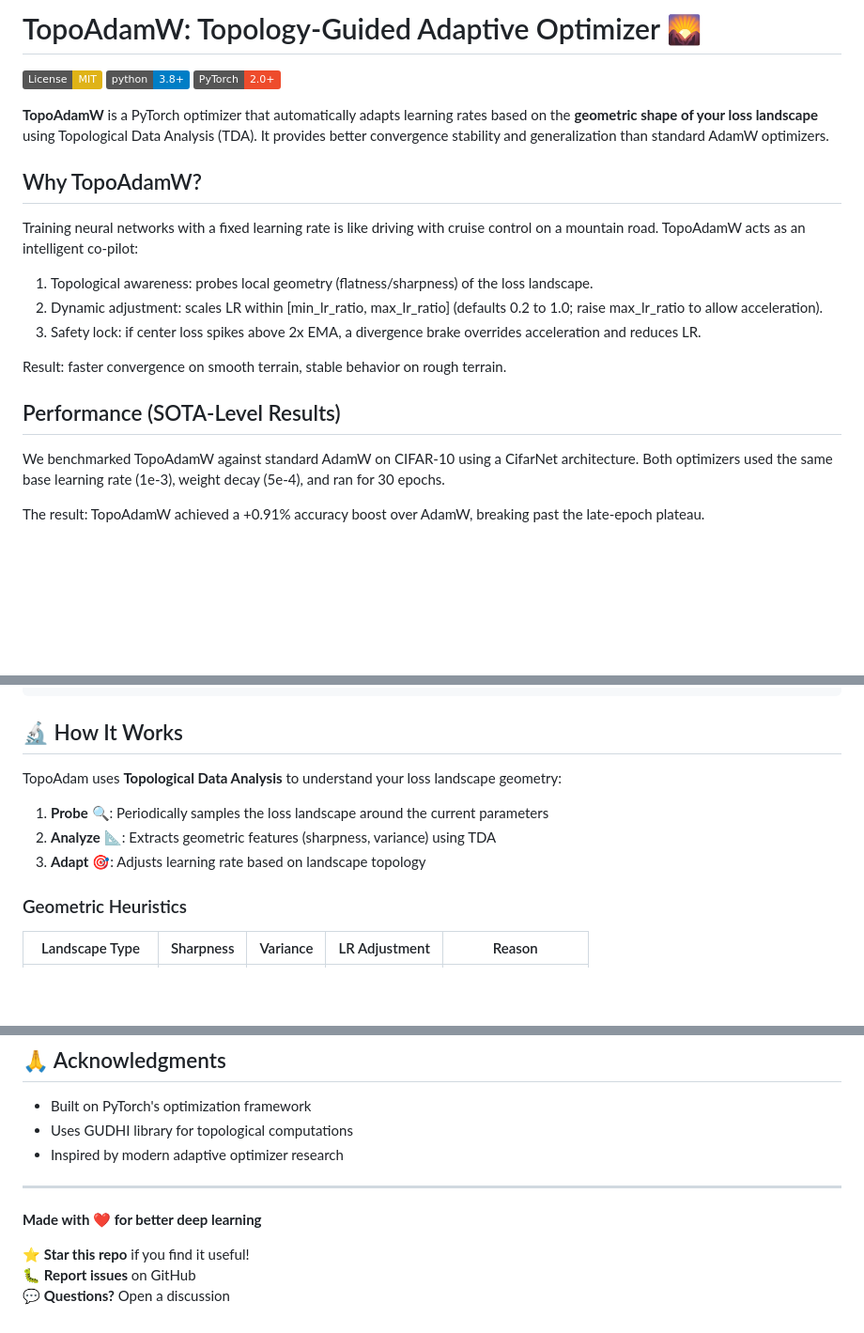
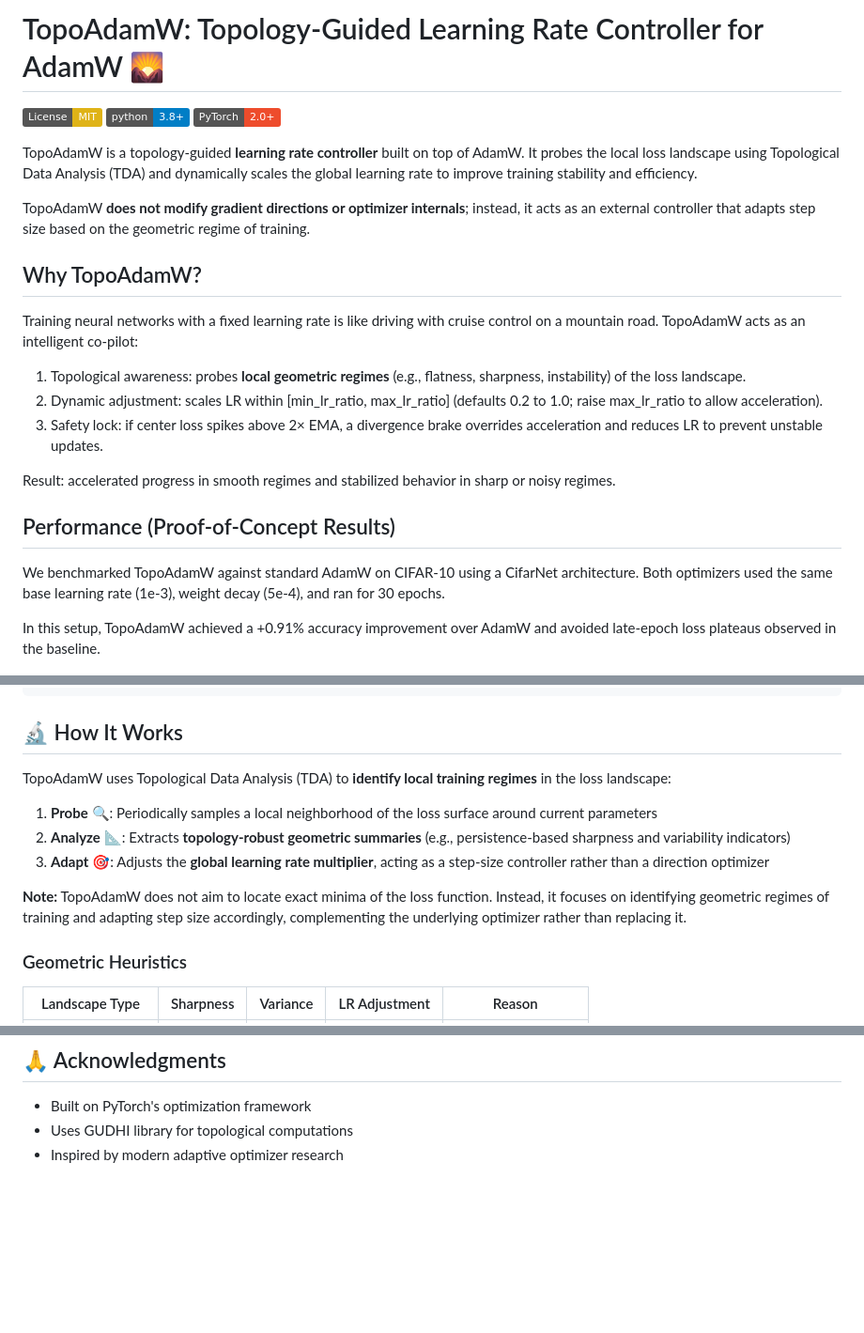
Before and after one commit to SVAH-X/topoadamw, a Markdown page: README.md, 3 parts joined by grey strips. Shown at 94% size. Rendered like a GitHub page; badges without logos; blank space fills up the shorter version.

Commit message:
Revise README for TopoAdamW description and metrics
Updated README to reflect changes in TopoAdamW's functionality and performance metrics.

```diff
--- a/README.md
+++ b/README.md
@@ -1,26 +1,30 @@
-# TopoAdamW: Topology-Guided Adaptive Optimizer 🌄
+# TopoAdamW: Topology-Guided Learning Rate Controller for AdamW 🌄
 
 [![License: MIT](https://img.shields.io/badge/License-MIT-yellow.svg)](https://opensource.org/licenses/MIT)
 [![Python 3.8+](https://img.shields.io/badge/python-3.8+-blue.svg)](https://www.python.org/downloads/)
 [![PyTorch](https://img.shields.io/badge/PyTorch-2.0+-ee4c2c.svg)](https://pytorch.org/)
 
-**TopoAdamW** is a PyTorch optimizer that automatically adapts learning rates based on the **geometric shape of your loss landscape** using Topological Data Analysis (TDA). It provides better convergence stability and generalization than standard AdamW optimizers.
+TopoAdamW is a topology-guided **learning rate controller** built on top of AdamW.
+It probes the local loss landscape using Topological Data Analysis (TDA) and dynamically scales the global learning rate to improve training stability and efficiency.
+
+TopoAdamW **does not modify gradient directions or optimizer internals**; instead, it acts as an external controller that adapts step size based on the geometric regime of training.
+
 
 ## Why TopoAdamW?
 
 Training neural networks with a fixed learning rate is like driving with cruise control on a mountain road. TopoAdamW acts as an intelligent co-pilot:
 
-1. Topological awareness: probes local geometry (flatness/sharpness) of the loss landscape.
+1. Topological awareness: probes **local geometric regimes** (e.g., flatness, sharpness, instability) of the loss landscape.
 2. Dynamic adjustment: scales LR within [min_lr_ratio, max_lr_ratio] (defaults 0.2 to 1.0; raise max_lr_ratio to allow acceleration).
-3. Safety lock: if center loss spikes above 2x EMA, a divergence brake overrides acceleration and reduces LR.
+3. Safety lock: if center loss spikes above 2× EMA, a divergence brake overrides acceleration and reduces LR to prevent unstable updates.
 
-Result: faster convergence on smooth terrain, stable behavior on rough terrain.
+Result: accelerated progress in smooth regimes and stabilized behavior in sharp or noisy regimes.
 
-## Performance (SOTA-Level Results)
+## Performance (Proof-of-Concept Results)
 
 We benchmarked TopoAdamW against standard AdamW on CIFAR-10 using a CifarNet architecture. Both optimizers used the same base learning rate (1e-3), weight decay (5e-4), and ran for 30 epochs.
 
-The result: TopoAdamW achieved a +0.91% accuracy boost over AdamW, breaking past the late-epoch plateau.
+In this setup, TopoAdamW achieved a +0.91% accuracy improvement over AdamW and avoided late-epoch loss plateaus observed in the baseline.
 
 ![Comparison Results](assets/comparison_results.png)
 
@@ -99,11 +109,15 @@ optimizer = TopoAdamW(
 
 ## 🔬 How It Works
 
-TopoAdam uses **Topological Data Analysis** to understand your loss landscape geometry:
+TopoAdamW uses Topological Data Analysis (TDA) to **identify local training regimes** in the loss landscape:
 
-1. **Probe** 🔍: Periodically samples the loss landscape around the current parameters
-2. **Analyze** 📐: Extracts geometric features (sharpness, variance) using TDA
-3. **Adapt** 🎯: Adjusts learning rate based on landscape topology
+1. **Probe** 🔍: Periodically samples a local neighborhood of the loss surface around current parameters
+2. **Analyze** 📐: Extracts **topology-robust geometric summaries** (e.g., persistence-based sharpness and variability indicators)
+3. **Adapt** 🎯: Adjusts the **global learning rate multiplier**, acting as a step-size controller rather than a direction optimizer
+
+**Note:** TopoAdamW does not aim to locate exact minima of the loss function.
+Instead, it focuses on identifying geometric regimes of training and adapting step size accordingly, complementing the underlying optimizer rather than replacing it.
+
 
 ### Geometric Heuristics
 
@@ -234,11 +248,3 @@ MIT License - see [LICENSE](LICENSE) file for details.
 - Built on PyTorch's optimization framework
 - Uses GUDHI library for topological computations
 - Inspired by modern adaptive optimizer research
-
----
-
-**Made with ❤️ for better deep learning**
-
-⭐ **Star this repo** if you find it useful!
-🐛 **Report issues** on GitHub
-💬 **Questions?** Open a discussion
```
Also changed, not shown: other parts of README.md (+7 -1 lines).
